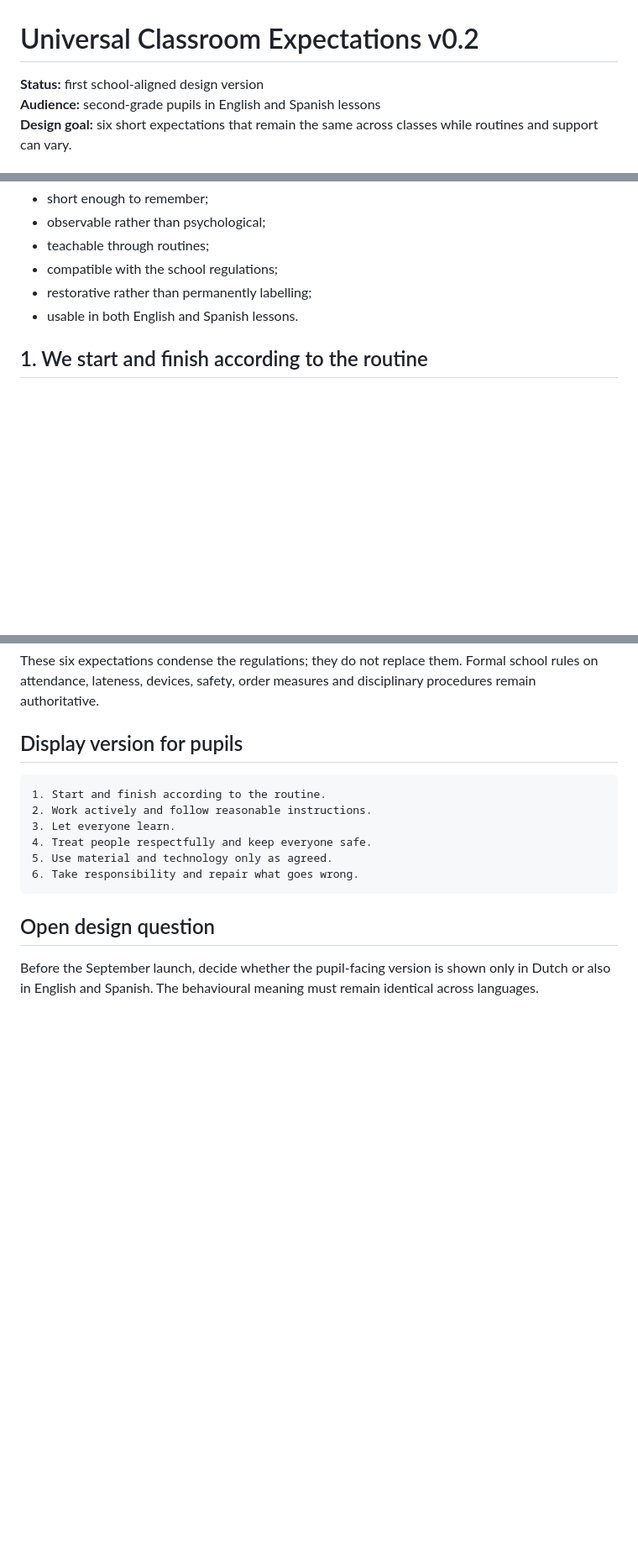
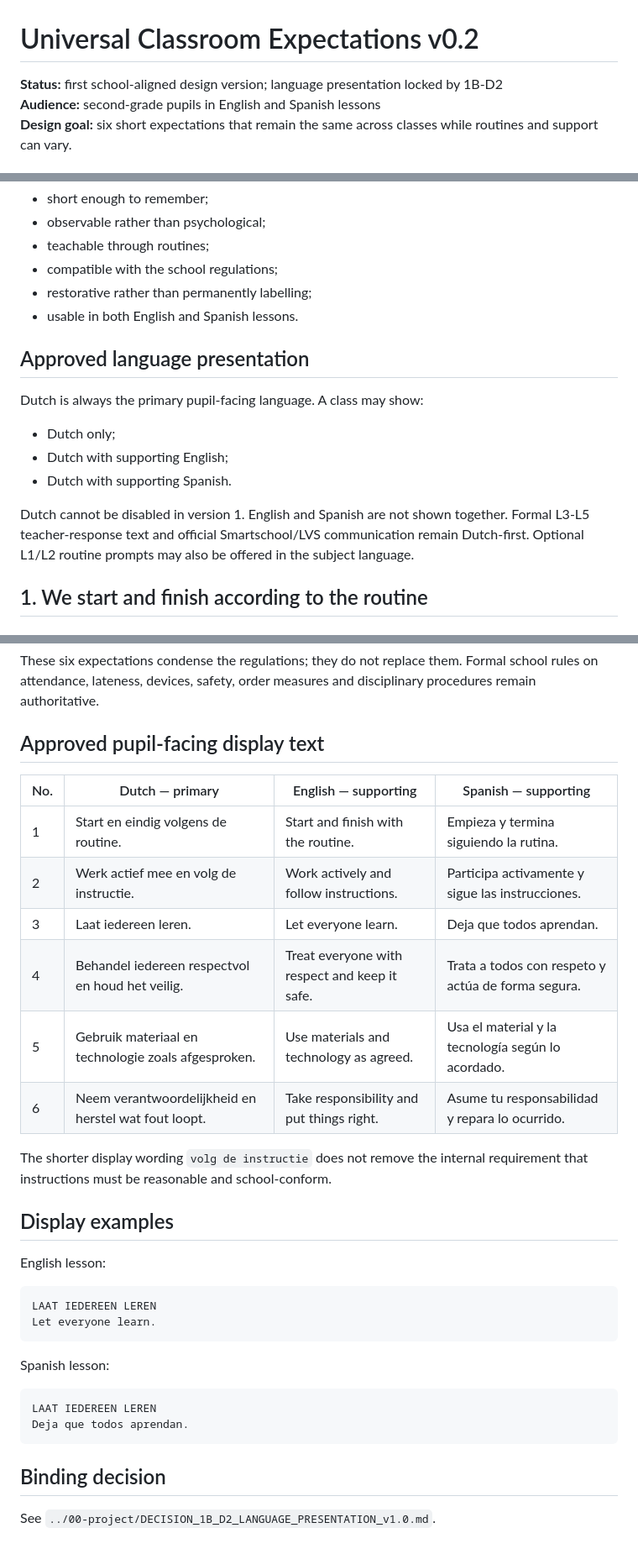
Before and after one commit to WimWuyts/klaskompas, a Markdown page: docs/01-behaviour-framework/UNIVERSAL_EXPECTATIONS_v0.2.md, 3 parts joined by grey strips. Shown at 84% size. Drawn GitHub-style; blank space fills up the shorter version.

Commit message:
docs: apply approved bilingual expectation display

````diff
--- a/docs/01-behaviour-framework/UNIVERSAL_EXPECTATIONS_v0.2.md
+++ b/docs/01-behaviour-framework/UNIVERSAL_EXPECTATIONS_v0.2.md
@@ -1,6 +1,6 @@
 # Universal Classroom Expectations v0.2
 
-**Status:** first school-aligned design version
+**Status:** first school-aligned design version; language presentation locked by 1B-D2
 **Audience:** second-grade pupils in English and Spanish lessons
 **Design goal:** six short expectations that remain the same across classes while routines and support can vary.
 
@@ -14,6 +14,16 @@ The expectations must be:
 - compatible with the school regulations;
 - restorative rather than permanently labelling;
 - usable in both English and Spanish lessons.
+
+## Approved language presentation
+
+Dutch is always the primary pupil-facing language. A class may show:
+
+- Dutch only;
+- Dutch with supporting English;
+- Dutch with supporting Spanish.
+
+Dutch cannot be disabled in version 1. English and Spanish are not shown together. Formal L3-L5 teacher-response text and official Smartschool/LVS communication remain Dutch-first. Optional L1/L2 routine prompts may also be offered in the subject language.
 
 ## 1. We start and finish according to the routine
 
@@ -140,17 +150,35 @@ We respond to correction, tell the truth about what happened, complete a reasona
 
 These six expectations condense the regulations; they do not replace them. Formal school rules on attendance, lateness, devices, safety, order measures and disciplinary procedures remain authoritative.
 
-## Display version for pupils
+## Approved pupil-facing display text
+
+| No. | Dutch — primary | English — supporting | Spanish — supporting |
+|---|---|---|---|
+| 1 | Start en eindig volgens de routine. | Start and finish with the routine. | Empieza y termina siguiendo la rutina. |
+| 2 | Werk actief mee en volg de instructie. | Work actively and follow instructions. | Participa activamente y sigue las instrucciones. |
+| 3 | Laat iedereen leren. | Let everyone learn. | Deja que todos aprendan. |
+| 4 | Behandel iedereen respectvol en houd het veilig. | Treat everyone with respect and keep it safe. | Trata a todos con respeto y actúa de forma segura. |
+| 5 | Gebruik materiaal en technologie zoals afgesproken. | Use materials and technology as agreed. | Usa el material y la tecnología según lo acordado. |
+| 6 | Neem verantwoordelijkheid en herstel wat fout loopt. | Take responsibility and put things right. | Asume tu responsabilidad y repara lo ocurrido. |
+
+The shorter display wording `volg de instructie` does not remove the internal requirement that instructions must be reasonable and school-conform.
+
+## Display examples
+
+English lesson:
 
 ```text
-1. Start and finish according to the routine.
-2. Work actively and follow reasonable instructions.
-3. Let everyone learn.
-4. Treat people respectfully and keep everyone safe.
-5. Use material and technology only as agreed.
-6. Take responsibility and repair what goes wrong.
+LAAT IEDEREEN LEREN
+Let everyone learn.
 ```
 
-## Open design question
+Spanish lesson:
 
-Before the September launch, decide whether the pupil-facing version is shown only in Dutch or also in English and Spanish. The behavioural meaning must remain identical across languages.
+```text
+LAAT IEDEREEN LEREN
+Deja que todos aprendan.
+```
+
+## Binding decision
+
+See `../00-project/DECISION_1B_D2_LANGUAGE_PRESENTATION_v1.0.md`.
````
